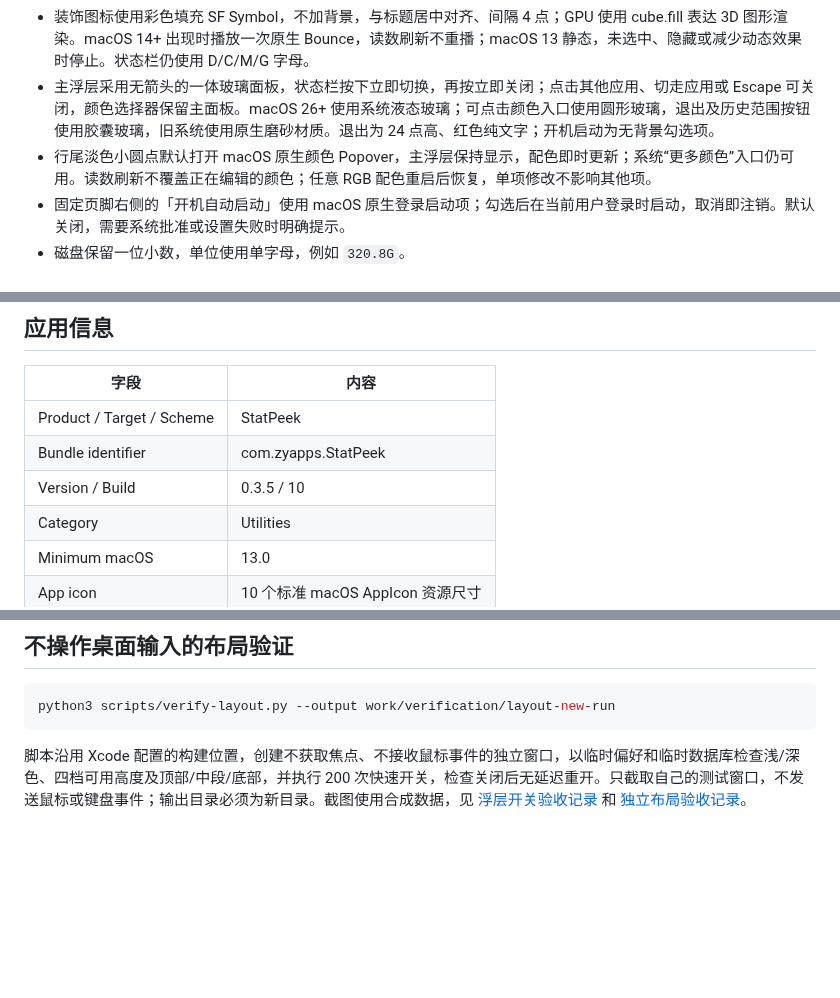
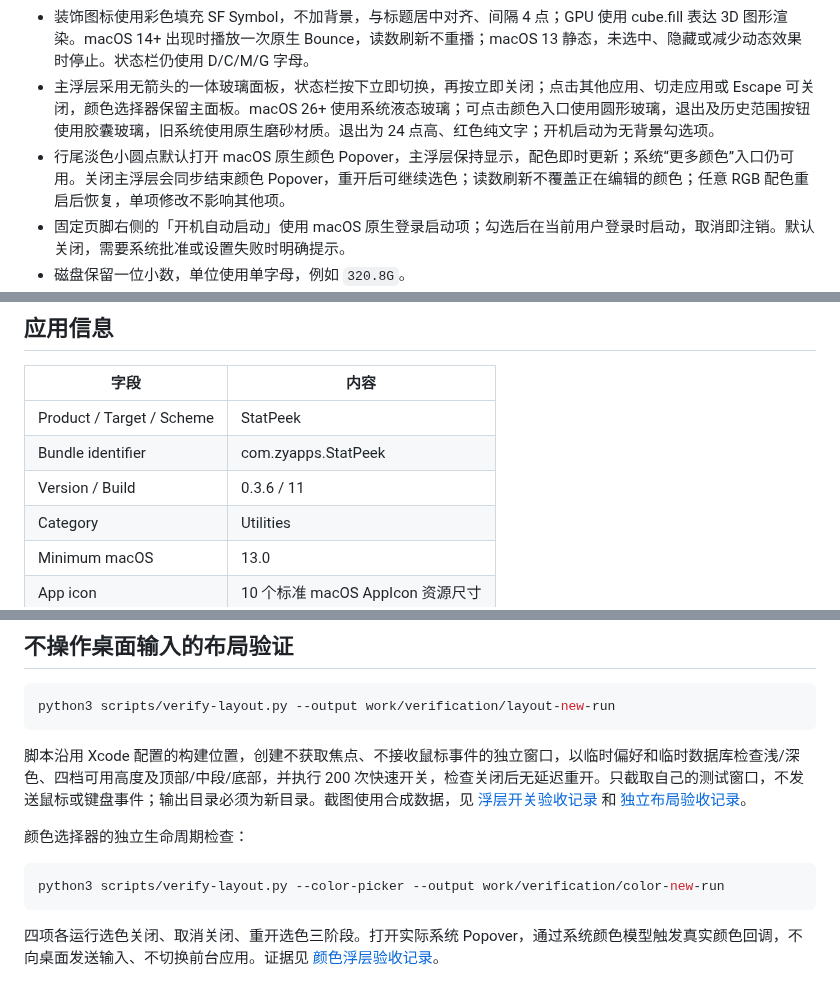
Before and after one commit to Horse888/StatPeek, a Markdown page: README.md, 3 parts joined by grey strips. Drawn GitHub-style; blank space fills up the shorter version.

````diff
--- a/README.md
+++ b/README.md
@@ -17,7 +17,7 @@ A compact macOS menu bar monitor. Selected metrics appear in two rows of colored
 - 浮层宽 288 点、高度自适应内容，仅屏幕可用高度不足时纵向滚动；勾选框在每项最前；未勾选呈灰色，仍预览实时读数。页脚左侧版本与右侧开机启动、退出保持水平对齐。
 - 装饰图标使用彩色填充 SF Symbol，不加背景，与标题居中对齐、间隔 4 点；GPU 使用 cube.fill 表达 3D 图形渲染。macOS 14+ 出现时播放一次原生 Bounce，读数刷新不重播；macOS 13 静态，未选中、隐藏或减少动态效果时停止。状态栏仍使用 D/C/M/G 字母。
 - 主浮层采用无箭头的一体玻璃面板，状态栏按下立即切换，再按立即关闭；点击其他应用、切走应用或 Escape 可关闭，颜色选择器保留主面板。macOS 26+ 使用系统液态玻璃；可点击颜色入口使用圆形玻璃，退出及历史范围按钮使用胶囊玻璃，旧系统使用原生磨砂材质。退出为 24 点高、红色纯文字；开机启动为无背景勾选项。
-- 行尾淡色小圆点默认打开 macOS 原生颜色 Popover，主浮层保持显示，配色即时更新；系统“更多颜色”入口仍可用。读数刷新不覆盖正在编辑的颜色；任意 RGB 配色重启后恢复，单项修改不影响其他项。
+- 行尾淡色小圆点默认打开 macOS 原生颜色 Popover，主浮层保持显示，配色即时更新；系统“更多颜色”入口仍可用。关闭主浮层会同步结束颜色 Popover，重开后可继续选色；读数刷新不覆盖正在编辑的颜色；任意 RGB 配色重启后恢复，单项修改不影响其他项。
 - 固定页脚右侧的「开机自动启动」使用 macOS 原生登录启动项；勾选后在当前用户登录时启动，取消即注销。默认关闭，需要系统批准或设置失败时明确提示。
 - 磁盘保留一位小数，单位使用单字母，例如 `320.8G`。
 - 后台每 5 分钟记录一次磁盘剩余空间，即使取消磁盘显示也继续记录；只保存本机，静默运行。
@@ -54,7 +54,7 @@ xcodegen generate
 | --- | --- |
 | Product / Target / Scheme | StatPeek |
 | Bundle identifier | com.zyapps.StatPeek |
-| Version / Build | 0.3.5 / 10 |
+| Version / Build | 0.3.6 / 11 |
 | Category | Utilities |
 | Minimum macOS | 13.0 |
 | App icon | 10 个标准 macOS AppIcon 资源尺寸 |
@@ -80,3 +80,11 @@ python3 scripts/verify-layout.py --output work/verification/layout-new-run
 ```
 
 脚本沿用 Xcode 配置的构建位置，创建不获取焦点、不接收鼠标事件的独立窗口，以临时偏好和临时数据库检查浅/深色、四档可用高度及顶部/中段/底部，并执行 200 次快速开关，检查关闭后无延迟重开。只截取自己的测试窗口，不发送鼠标或键盘事件；输出目录必须为新目录。截图使用合成数据，见 [浮层开关验收记录](docs/presentation-acceptance.json) 和 [独立布局验收记录](docs/independent-layout-acceptance.json)。
+
+颜色选择器的独立生命周期检查：
+
+```sh
+python3 scripts/verify-layout.py --color-picker --output work/verification/color-new-run
+```
+
+四项各运行选色关闭、取消关闭、重开选色三阶段。打开实际系统 Popover，通过系统颜色模型触发真实颜色回调，不向桌面发送输入、不切换前台应用。证据见 [颜色浮层验收记录](docs/color-lifecycle-acceptance.json)。
````
Also changed, not shown: docs/SPEC.md (+7 -0 lines), docs/VALIDATION.md (+18 -0 lines), docs/assets/color-lifecycle-first.png (added), docs/assets/color-lifecycle-reopened.png (added), 9 other files.
